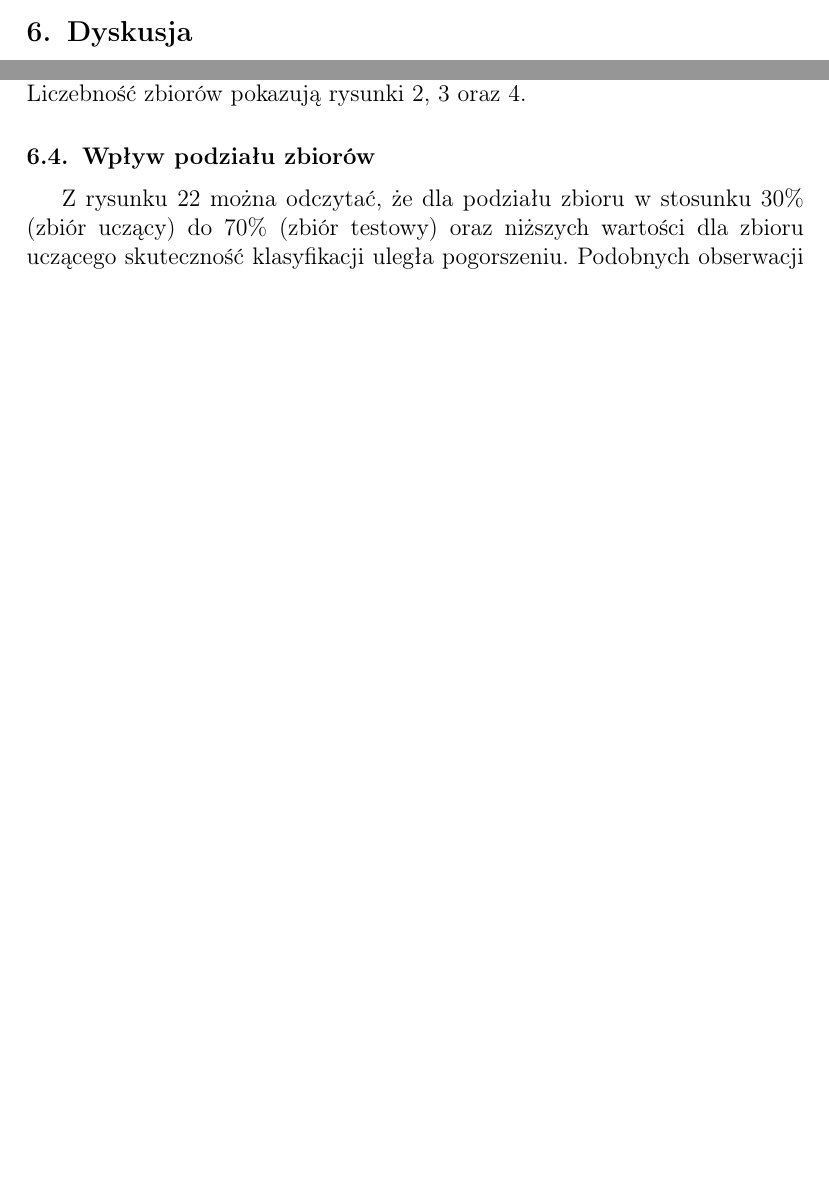
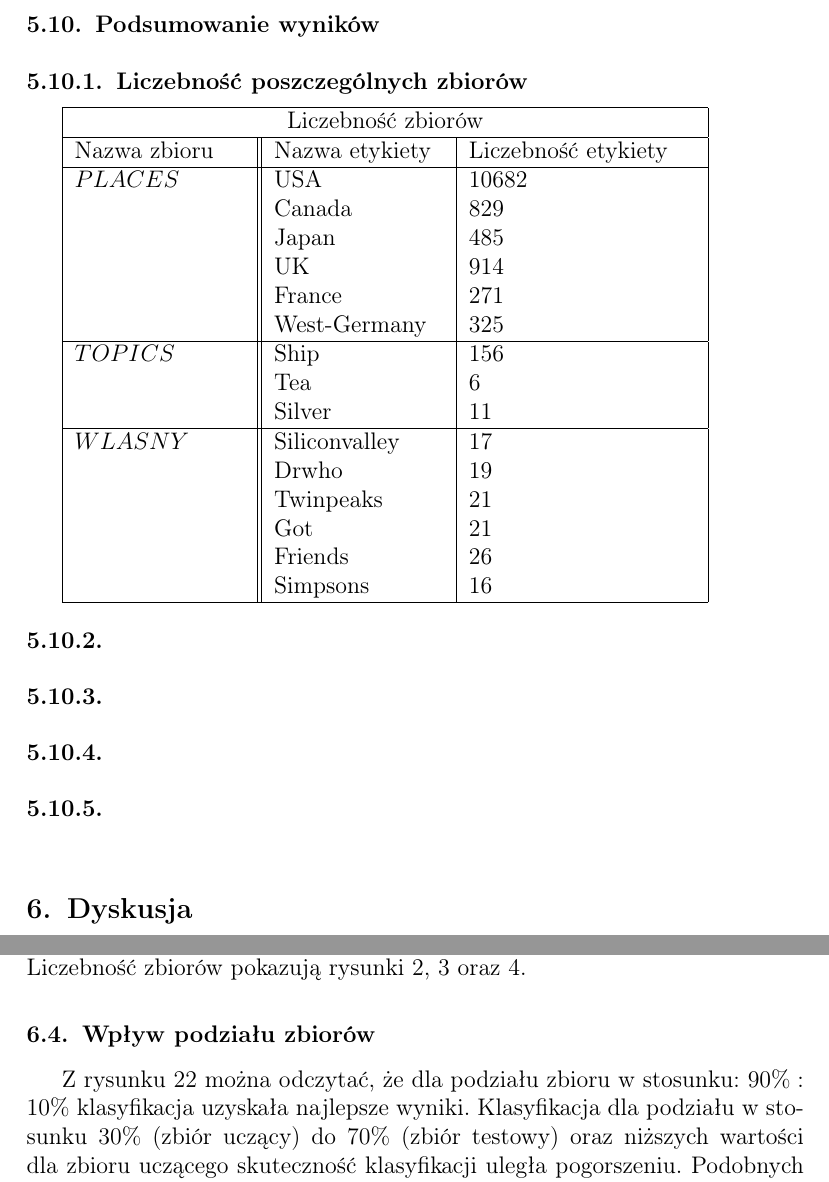
Before and after one commit to janicky/reuters-text-classification, a LaTeX document (documentation/documentation.tex): two parts of pages 26 and 27 of 29 before the commit and two parts of pages 27 and 28 of 30 after it, joined at a grey line, cut at the place of the change, the shorter picture padded with empty space. Compiled offline with pdfLaTeX.

Commit message:
Update document

```diff
--- a/documentation/documentation.tex
+++ b/documentation/documentation.tex
@@ -10,6 +10,7 @@
 \usepackage{pgfplots}
 \usepackage{xcolor}
 \usepackage{indentfirst}
+\usepackage{array}
 
 \NewDocumentCommand{\codeword}{v}{%
 \texttt{\textcolor{blue}{#1}}%
@@ -1746,6 +1747,40 @@ poniżej.
     \label{n_gramn_czas}
 \end{figure}
 
+\FloatBarrier
+\subsection{Podsumowanie wyników}
+
+\subsubsection{Liczebność poszczególnych zbiorów}
+\begin{tabular}{ |p{3cm}||p{3cm}|p{4cm}| }
+    \hline
+    \multicolumn{3}{|c|}{Liczebność zbiorów} \\
+    \hline
+    Nazwa zbioru & Nazwa etykiety & Liczebność etykiety\\
+    \hline
+    $PLACES$
+    &
+    USA\newline Canada\newline Japan\newline UK\newline France\newline West-Germany
+    &
+    10682\newline 829\newline 485\newline 914\newline 271\newline 325 \\
+    \hline
+    $TOPICS$
+    &
+    Ship\newline Tea\newline Silver
+    &
+    156\newline 6\newline 11 \\
+    \hline
+    $WLASNY$
+    &
+    Siliconvalley\newline Drwho\newline Twinpeaks\newline Got\newline Friends\newline Simpsons
+    &
+    17\newline 19\newline 21\newline 21\newline 26\newline 16 \\
+    \hline
+\end{tabular}
+
+\subsubsection{}
+\subsubsection{}
+\subsubsection{}
+\subsubsection{}
 
 %{\color{blue}
 %W tej sekcji należy zaprezentować, dla każdego przeprowadzonego eksperymentu,
@@ -1791,8 +1826,9 @@ etykiet będą niskie. Spowodowane jest to znikomą liczbą pozostałych etykiet
 Liczebność zbiorów pokazują rysunki \ref{licz_places}, \ref{licz_topics} oraz \ref{licz_wlasny}.
 
 \subsection{Wpływ podziału zbiorów}
-Z rysunku \ref{podzial_zbioru} można odczytać, że dla podziału zbioru w
-stosunku $30\%$ (zbiór uczący) do $70\%$ (zbiór testowy) oraz niższych wartości dla zbioru uczącego
+Z rysunku \ref{podzial_zbioru} można odczytać, że dla podziału zbioru w stosunku: $90\%:10\%$ klasyfikacja
+uzyskała najlepsze wyniki.
+Klasyfikacja dla podziału w stosunku $30\%$ (zbiór uczący) do $70\%$ (zbiór testowy) oraz niższych wartości dla zbioru uczącego
 skuteczność klasyfikacji uległa pogorszeniu. Podobnych obserwacji można dokonać w przypadku, gdy
 zbiór uczący stanowi $70\%$
 klasyfikowanych obiektów.
```
Also changed, not shown: documentation/documentation.tex (2 more changed lines).
